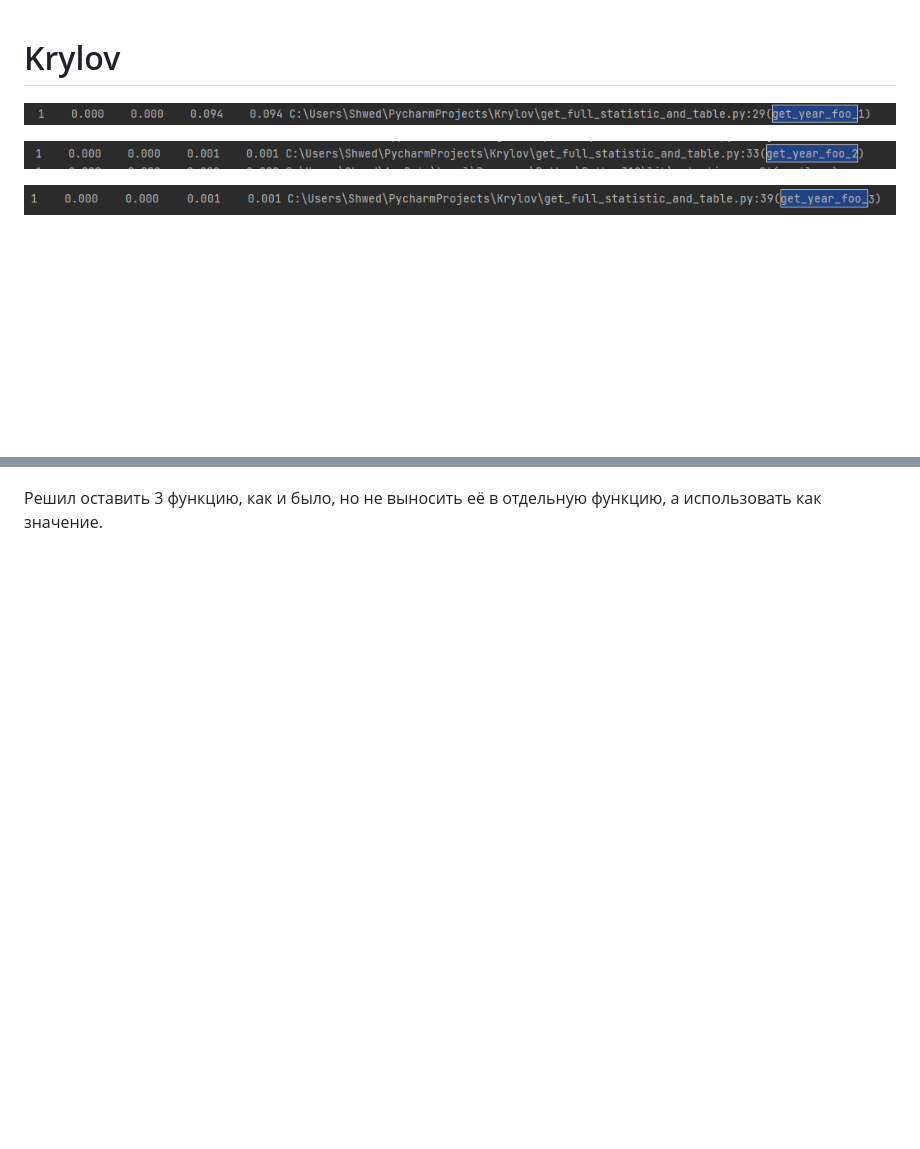
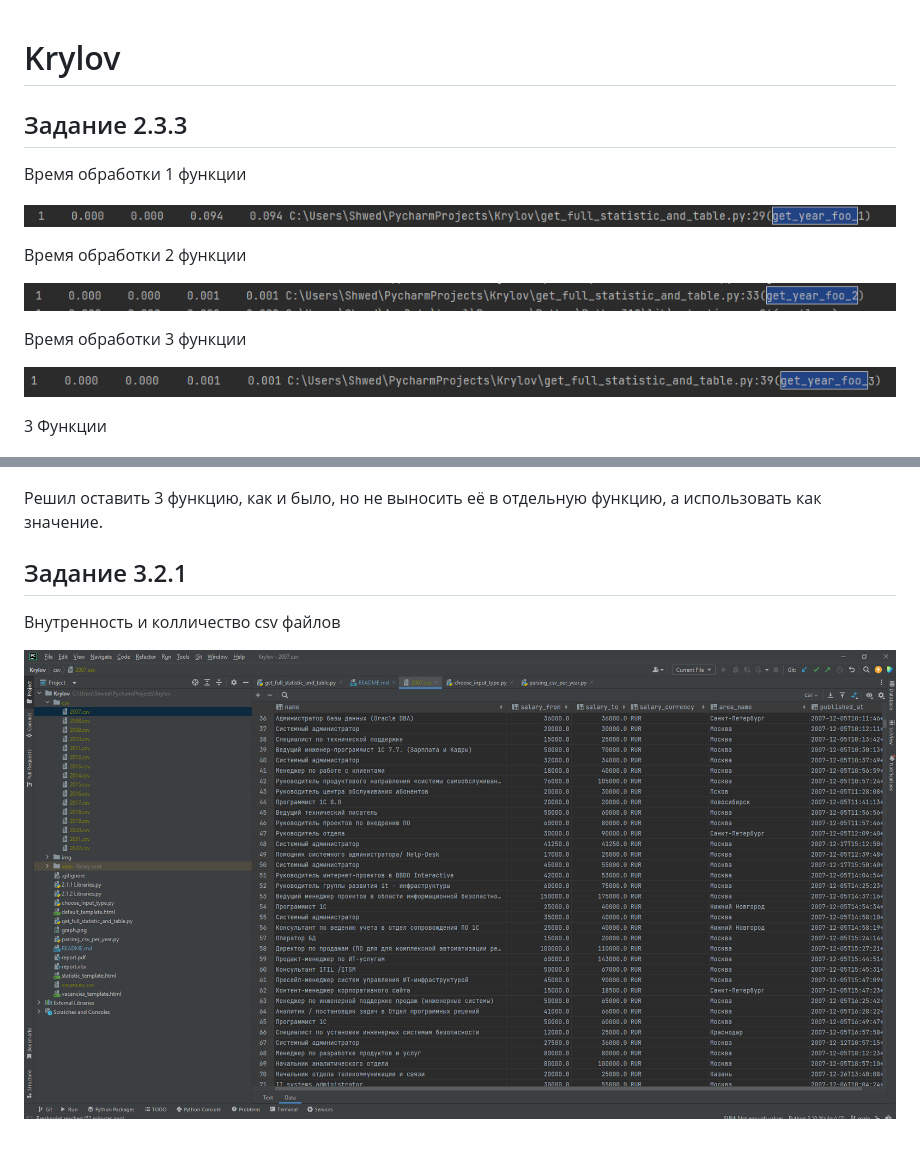
Before and after one commit to SHWEDUS/Krylov, a Markdown page: README.md, 2 parts joined by grey strips. GitHub-like rendering; pictures changed too: img/check_csv.png (added); blank space fills up the shorter version.

Commit message:
Изменил README.md добавил картинки

```diff
--- a/README.md
+++ b/README.md
@@ -1,11 +1,26 @@
 # Krylov
+## Задание 2.3.3
+
+Время обработки 1 функции
 
 ![Время обработки 1 функции](img/1.png "Title")
 
+Время обработки 2 функции
+
 ![Время обработки 2 функции](img/2.png "Title")
 
+Время обработки 3 функции
+
 ![Время обработки 3 функции](img/4.png "Title")
+
+3 Функции
 
 ![3 Функции](img/3.png "Title")
 
 Решил оставить 3 функцию, как и было, но не выносить её в отдельную функцию, а использовать как значение.
+
+## Задание 3.2.1
+
+Внутренность и колличество csv файлов
+
+![Внутренность и колличество csv файлов](img/check_csv.png "Title")
```
